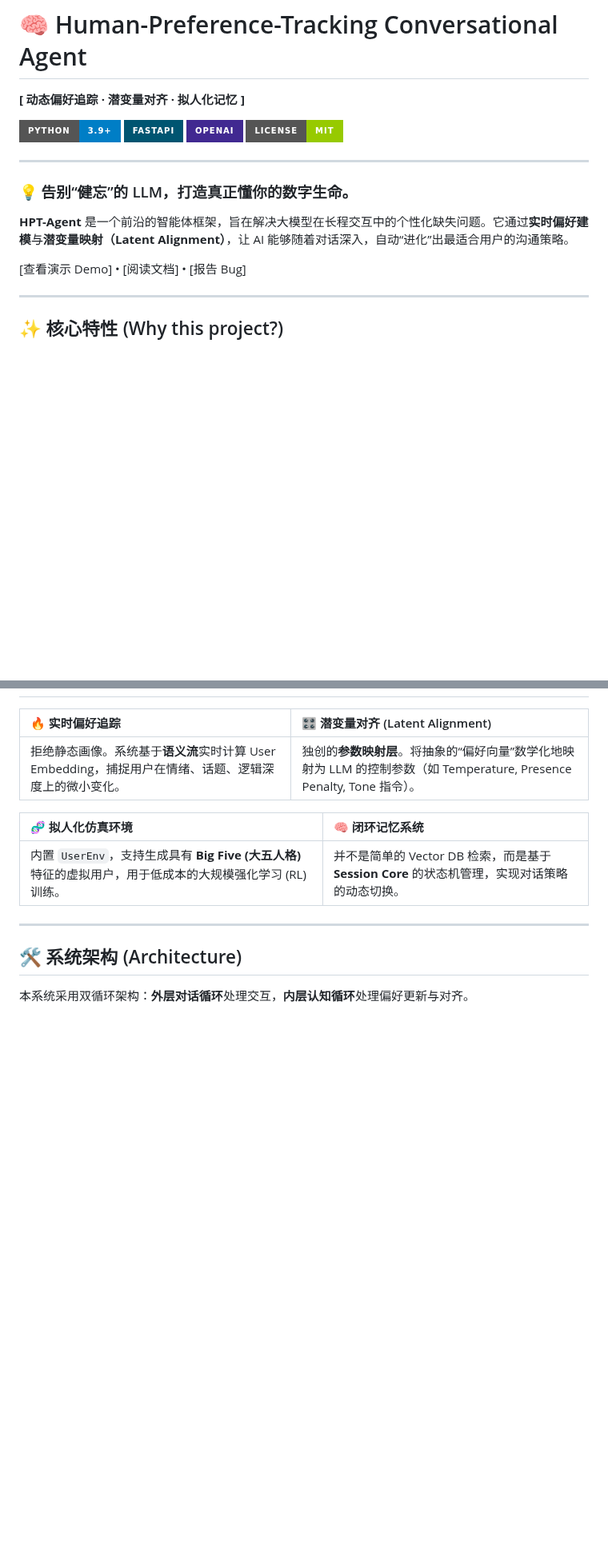
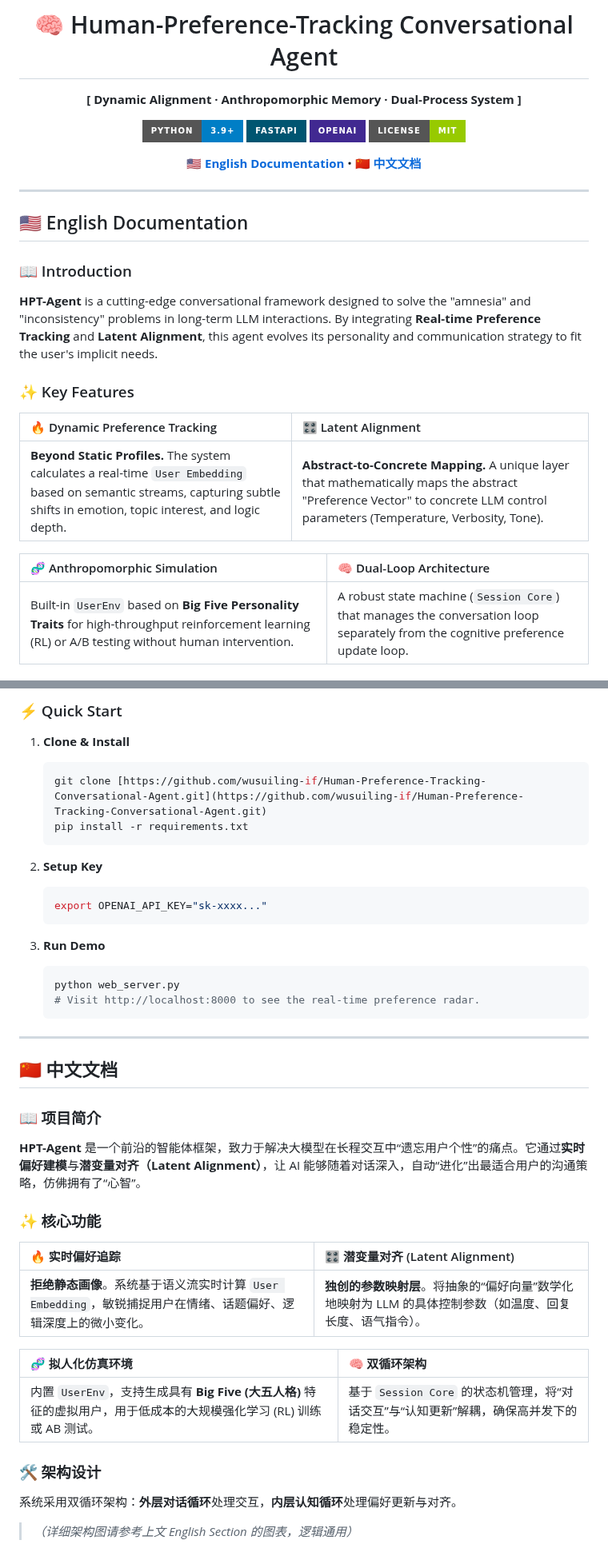
Before and after one commit to wusuiling-if/Human-Preference-Tracking-Conversational-Agent, a Markdown page: README.md, 2 parts joined by grey strips. Shown at 80% size. GitHub-like rendering; badges without logos; blank space fills up the shorter version.

Commit message:
Revise README for bilingual support and features
Updated README to reflect English documentation and key features.

````diff
--- a/README.md
+++ b/README.md
@@ -1,22 +3,35 @@
 # 🧠 Human-Preference-Tracking Conversational Agent
 
-**[ 动态偏好追踪 · 潜变量对齐 · 拟人化记忆 ]**
+**[ Dynamic Alignment · Anthropomorphic Memory · Dual-Process System ]**
 
 [![Python 3.9+](https://img.shields.io/badge/Python-3.9%2B-blue.svg?style=for-the-badge&logo=python)](https://www.python.org/downloads/)
 [![FastAPI](https://img.shields.io/badge/FastAPI-005571?style=for-the-badge&logo=fastapi)](https://fastapi.tiangolo.com/)
 [![OpenAI](https://img.shields.io/badge/OpenAI-412991?style=for-the-badge&logo=openai)](https://openai.com/)
 [![License](https://img.shields.io/badge/License-MIT-green.svg?style=for-the-badge)](./LICENSE)
 
----
-
-### 💡 告别“健忘”的 LLM，打造真正懂你的数字生命。
-
-**HPT-Agent** 是一个前沿的智能体框架，旨在解决大模型在长程交互中的个性化缺失问题。它通过**实时偏好建模**与**潜变量映射（Latent Alignment）**，让 AI 能够随着对话深入，自动“进化”出最适合用户的沟通策略。
-
-[查看演示 Demo] • [阅读文档] • [报告 Bug]
+<p>
+    <a href="#en"><b>🇺🇸 English Documentation</b></a> •
+    <a href="#cn"><b>🇨🇳 中文文档</b></a>
+</p>
 
 </div>
 
 ---
 
-## ✨ 核心特性 (Why this project?)
+<div id="en"></div>
+
+## 🇺🇸 English Documentation
+
+### 📖 Introduction
+**HPT-Agent** is a cutting-edge conversational framework designed to solve the "amnesia" and "inconsistency" problems in long-term LLM interactions. By integrating **Real-time Preference Tracking** and **Latent Alignment**, this agent evolves its personality and communication strategy to fit the user's implicit needs.
+
+### ✨ Key Features
+
+| 🔥 Dynamic Preference Tracking | 🎛️ Latent Alignment |
+| :--- | :--- |
+| **Beyond Static Profiles.** The system calculates a real-time `User Embedding` based on semantic streams, capturing subtle shifts in emotion, topic interest, and logic depth. | **Abstract-to-Concrete Mapping.** A unique layer that mathematically maps the abstract "Preference Vector" to concrete LLM control parameters (Temperature, Verbosity, Tone). |
+
+| 🧬 Anthropomorphic Simulation | 🧠 Dual-Loop Architecture |
+| :--- | :--- |
+| Built-in `UserEnv` based on **Big Five Personality Traits** for high-throughput reinforcement learning (RL) or A/B testing without human intervention. | A robust state machine (`Session Core`) that manages the conversation loop separately from the cognitive preference update loop. |
+
@@ -23,15 +65,44 @@
+### ⚡ Quick Start
+
+1.  **Clone & Install**
+    ```bash
+    git clone [https://github.com/wusuiling-if/Human-Preference-Tracking-Conversational-Agent.git](https://github.com/wusuiling-if/Human-Preference-Tracking-Conversational-Agent.git)
+    pip install -r requirements.txt
+    ```
+
+2.  **Setup Key**
+    ```bash
+    export OPENAI_API_KEY="sk-xxxx..."
+    ```
+
+3.  **Run Demo**
+    ```bash
+    python web_server.py
+    # Visit http://localhost:8000 to see the real-time preference radar.
+    ```
+
+---
+
+<div id="cn"></div>
+
+## 🇨🇳 中文文档
+
+### 📖 项目简介
+**HPT-Agent** 是一个前沿的智能体框架，致力于解决大模型在长程交互中“遗忘用户个性”的痛点。它通过**实时偏好建模**与**潜变量对齐（Latent Alignment）**，让 AI 能够随着对话深入，自动“进化”出最适合用户的沟通策略，仿佛拥有了“心智”。
+
+### ✨ 核心功能
 
 | 🔥 实时偏好追踪 | 🎛️ 潜变量对齐 (Latent Alignment) |
 | :--- | :--- |
-| 拒绝静态画像。系统基于**语义流**实时计算 User Embedding，捕捉用户在情绪、话题、逻辑深度上的微小变化。 | 独创的**参数映射层**。将抽象的“偏好向量”数学化地映射为 LLM 的控制参数（如 Temperature, Presence Penalty, Tone 指令）。 |
+| **拒绝静态画像**。系统基于语义流实时计算 `User Embedding`，敏锐捕捉用户在情绪、话题偏好、逻辑深度上的微小变化。 | **独创的参数映射层**。将抽象的“偏好向量”数学化地映射为 LLM 的具体控制参数（如温度、回复长度、语气指令）。 |
 
-| 🧬 拟人化仿真环境 | 🧠 闭环记忆系统 |
+| 🧬 拟人化仿真环境 | 🧠 双循环架构 |
 | :--- | :--- |
-| 内置 `UserEnv`，支持生成具有 **Big Five (大五人格)** 特征的虚拟用户，用于低成本的大规模强化学习 (RL) 训练。 | 并不是简单的 Vector DB 检索，而是基于**Session Core** 的状态机管理，实现对话策略的动态切换。 |
+| 内置 `UserEnv`，支持生成具有 **Big Five (大五人格)** 特征的虚拟用户，用于低成本的大规模强化学习 (RL) 训练或 AB 测试。 | 基于 `Session Core` 的状态机管理，将“对话交互”与“认知更新”解耦，确保高并发下的稳定性。 |
 
----
+### 🛠️ 架构设计
 
-## 🛠️ 系统架构 (Architecture)
+系统采用双循环架构：**外层对话循环**处理交互，**内层认知循环**处理偏好更新与对齐。
 
-本系统采用双循环架构：**外层对话循环**处理交互，**内层认知循环**处理偏好更新与对齐。
+> *（详细架构图请参考上文 English Section 的图表，逻辑通用）*
 
````
Also changed, not shown: other parts of README.md (+52 -84 lines).
